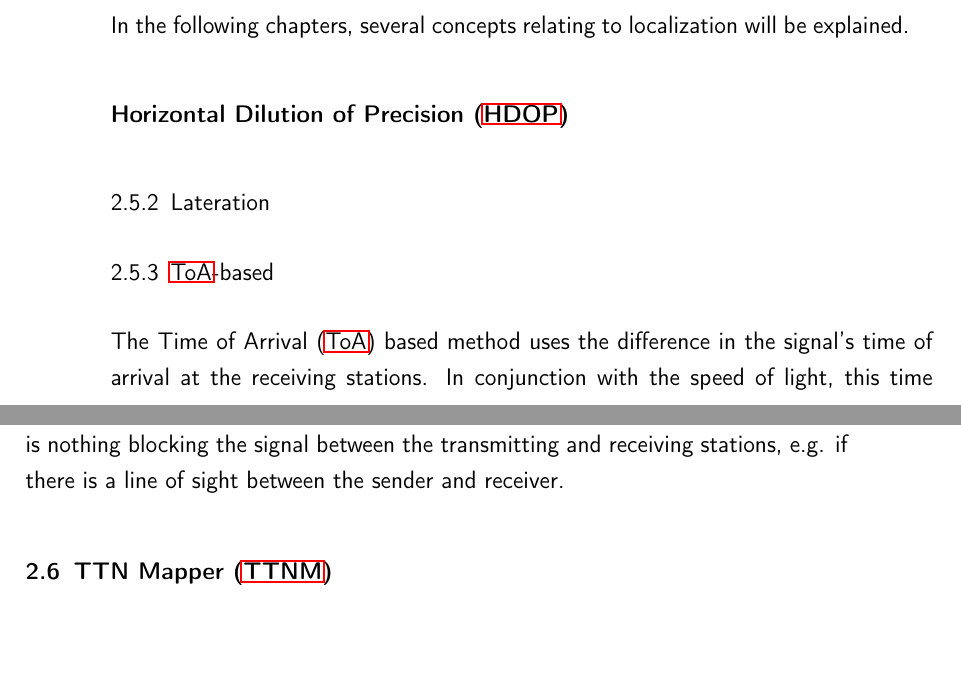
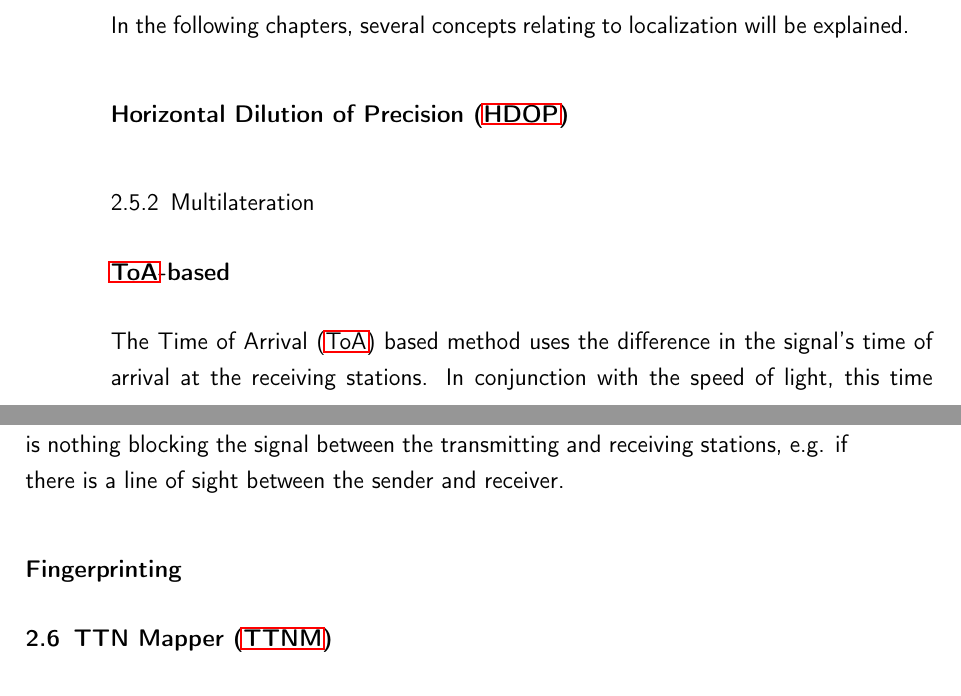
Before and after one commit to Bassadin/Master-Thesis-INM, a LaTeX thesis (thesis/main.tex, which reads thesis/content/2_background.tex): two parts of pages 27 and 28 of 41, joined at a grey line, cut so that both start at the same text, the shorter picture padded with empty space. Compiled offline with pdfLaTeX.

Commit message:
restructure localization background chapters

```diff
--- a/thesis/content/2_background.tex
+++ b/thesis/content/2_background.tex
@@ -239,11 +239,11 @@ In the following chapters, several concepts relating to localization will be exp
 
 % Explain HDOP and relevance to GPS accuracy
 
-\subsection{Lateration}
+\subsection{Multilateration}
 
 % Explain lateration
 
-\subsection{\acs{ToA}-based}
+\subsubsection{\acs{ToA}-based}
 
 The \acf{ToA} based method uses the difference in the signal's time of arrival at the receiving stations.
 In conjunction with the speed of light, this time difference can be used to calculate the distance between the receiving stations and the transmitting station.
@@ -257,6 +257,10 @@ The method based on \acf{RSSI} uses the signal strength of the signal that is re
 Since signal strengths are not linear, the \ac{RSSI} values need to be converted to a linear scale.
 Different devices can have different \ac{RSSI} values for the same distance.
 \ac{RSSI} values can only function reliably when there is nothing blocking the signal between the transmitting and receiving stations, e.g. if there is a line of sight between the sender and receiver.
+
+\subsubsection{Fingerprinting}
+
+% explain context of location fingerprinting (maybe get some sources too)
 
 \section{\acf{TTNM}}
 
```
Also changed, not shown: thesis/content/2_background.tex (2 more changed lines).
